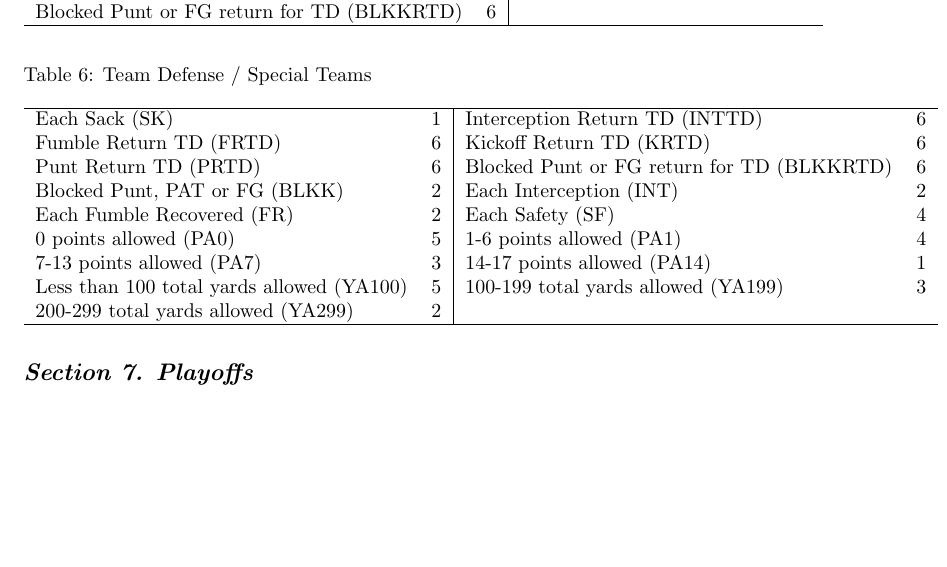
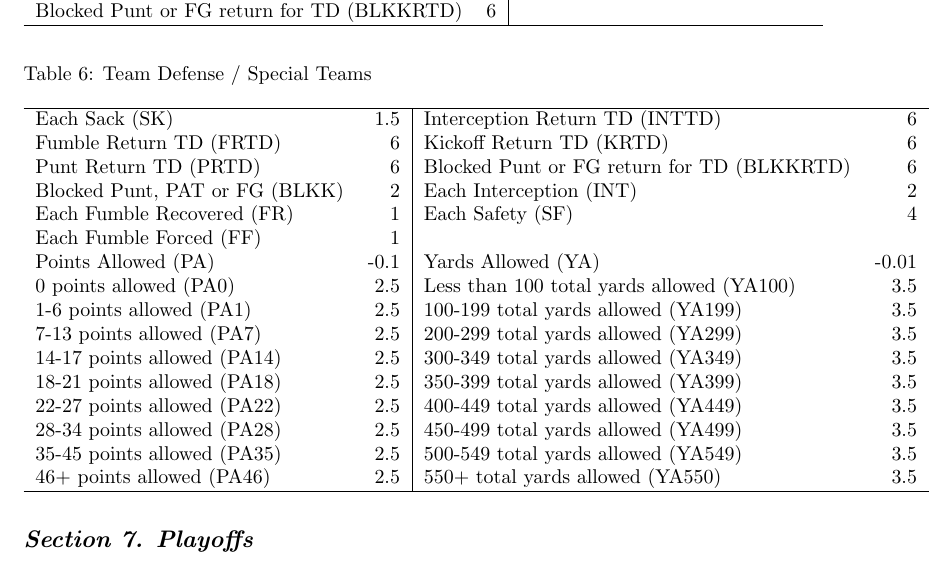
Before and after one commit to ttoswald/pork_rub_mirror, a LaTeX document (Constitution.tex): part of page 13 of 20, cut so that both start at the same text, the shorter picture padded with empty space. Compiled offline with pdfLaTeX.

Commit message:
Amendment 19: DST scoring updates

```diff
--- a/Constitution.tex
+++ b/Constitution.tex
@@ -260,15 +260,22 @@
         \centering
         \begin{tabular}{lr|lr}
             \hline
-            Each Sack (SK) & 1 & Interception Return TD (INTTD) & 6\\
+            Each Sack (SK) & 1.5 & Interception Return TD (INTTD) & 6\\
             Fumble Return TD (FRTD) & 6 & Kickoff Return TD (KRTD) & 6\\
             Punt Return TD (PRTD) & 6 & Blocked Punt or FG return for TD (BLKKRTD) & 6\\
             Blocked Punt, PAT or FG (BLKK) & 2 & Each Interception (INT) & 2\\
-            Each Fumble Recovered (FR) & 2 & Each Safety (SF) & 4\\
-            0 points allowed (PA0) & 5 & 1-6 points allowed (PA1) & 4\\
-            7-13 points allowed (PA7) & 3 & 14-17 points allowed (PA14) & 1\\
-            Less than 100 total yards allowed (YA100) & 5 & 100-199 total yards allowed (YA199) & 3\\
-            200-299 total yards allowed (YA299) & 2\\
+            Each Fumble Recovered (FR) & 1 & Each Safety (SF) & 4\\
+            Each Fumble Forced (FF) & 1\\
+            Points Allowed (PA) & -0.1 & Yards Allowed (YA) & -0.01\\
+            0 points allowed (PA0) & 2.5 & Less than 100 total yards allowed (YA100) & 3.5 \\
+            1-6 points allowed (PA1) & 2.5 & 100-199 total yards allowed (YA199) & 3.5\\
+            7-13 points allowed (PA7) & 2.5 & 200-299 total yards allowed (YA299) & 3.5\\
+            14-17 points allowed (PA14) & 2.5 & 300-349 total yards allowed (YA349) & 3.5\\
+            18-21 points allowed (PA18) & 2.5 & 350-399 total yards allowed (YA399) & 3.5\\
+            22-27 points allowed (PA22) & 2.5 & 400-449 total yards allowed (YA449) & 3.5\\
+            28-34 points allowed (PA28) & 2.5 & 450-499 total yards allowed (YA499) & 3.5\\
+            35-45 points allowed (PA35) & 2.5 & 500-549 total yards allowed (YA549) & 3.5\\
+            46+ points allowed (PA46) & 2.5 & 550+ total yards allowed (YA550) & 3.5\\
             \hline
         \end{tabular}
     \end{table}
```
